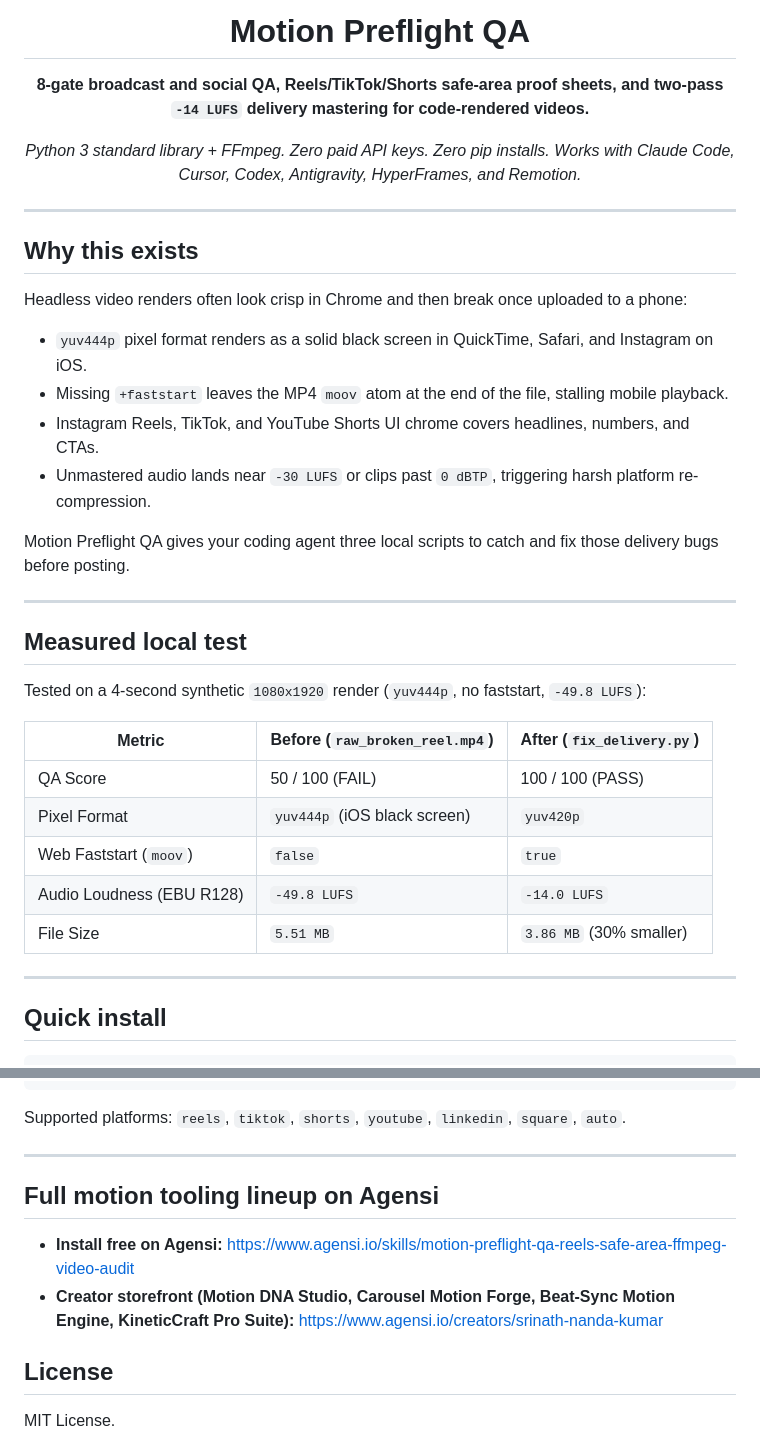
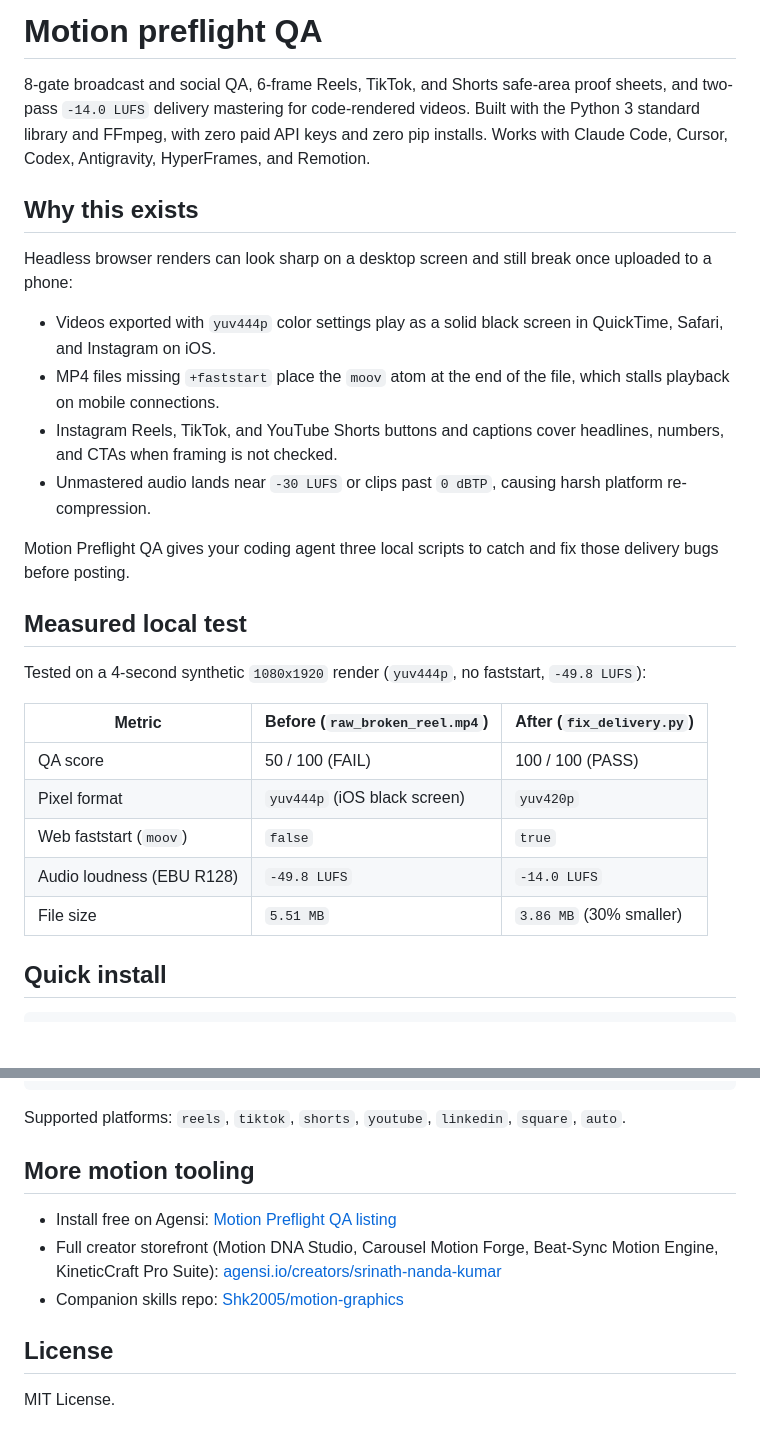
Before and after one commit to Shk2005/motion-preflight-qa, a Markdown page: README.md, 2 parts joined by grey strips. GitHub-like rendering; blank space fills up the shorter version.

Commit message:
Update v2.0 studio cover and refine README

```diff
--- a/README.md
+++ b/README.md
@@ -3,24 +4,18 @@
 
-  # Motion Preflight QA
+# Motion preflight QA
 
-  **8-gate broadcast and social QA, Reels/TikTok/Shorts safe-area proof sheets, and two-pass `-14 LUFS` delivery mastering for code-rendered videos.**
-
-  *Python 3 standard library + FFmpeg. Zero paid API keys. Zero pip installs. Works with Claude Code, Cursor, Codex, Antigravity, HyperFrames, and Remotion.*
-</div>
-
----
+8-gate broadcast and social QA, 6-frame Reels, TikTok, and Shorts safe-area proof sheets, and two-pass `-14.0 LUFS` delivery mastering for code-rendered videos. Built with the Python 3 standard library and FFmpeg, with zero paid API keys and zero pip installs. Works with Claude Code, Cursor, Codex, Antigravity, HyperFrames, and Remotion.
 
 ## Why this exists
 
-Headless video renders often look crisp in Chrome and then break once uploaded to a phone:
-- `yuv444p` pixel format renders as a solid black screen in QuickTime, Safari, and Instagram on iOS.
-- Missing `+faststart` leaves the MP4 `moov` atom at the end of the file, stalling mobile playback.
-- Instagram Reels, TikTok, and YouTube Shorts UI chrome covers headlines, numbers, and CTAs.
-- Unmastered audio lands near `-30 LUFS` or clips past `0 dBTP`, triggering harsh platform re-compression.
+Headless browser renders can look sharp on a desktop screen and still break once uploaded to a phone:
+
+- Videos exported with `yuv444p` color settings play as a solid black screen in QuickTime, Safari, and Instagram on iOS.
+- MP4 files missing `+faststart` place the `moov` atom at the end of the file, which stalls playback on mobile connections.
+- Instagram Reels, TikTok, and YouTube Shorts buttons and captions cover headlines, numbers, and CTAs when framing is not checked.
+- Unmastered audio lands near `-30 LUFS` or clips past `0 dBTP`, causing harsh platform re-compression.
 
 Motion Preflight QA gives your coding agent three local scripts to catch and fix those delivery bugs before posting.
-
----
 
 ## Measured local test
 
@@ -28,13 +23,11 @@ Tested on a 4-second synthetic `1080x1920` render (`yuv444p`, no faststart, `-49
 
 | Metric | Before (`raw_broken_reel.mp4`) | After (`fix_delivery.py`) |
 |---|---|---|
-| QA Score | 50 / 100 (FAIL) | 100 / 100 (PASS) |
-| Pixel Format | `yuv444p` (iOS black screen) | `yuv420p` |
-| Web Faststart (`moov`) | `false` | `true` |
-| Audio Loudness (EBU R128) | `-49.8 LUFS` | `-14.0 LUFS` |
-| File Size | `5.51 MB` | `3.86 MB` (30% smaller) |
-
----
+| QA score | 50 / 100 (FAIL) | 100 / 100 (PASS) |
+| Pixel format | `yuv444p` (iOS black screen) | `yuv420p` |
+| Web faststart (`moov`) | `false` | `true` |
+| Audio loudness (EBU R128) | `-49.8 LUFS` | `-14.0 LUFS` |
+| File size | `5.51 MB` | `3.86 MB` (30% smaller) |
 
 ## Quick install
 
@@ -59,12 +52,11 @@ python3 scripts/fix_delivery.py video.mp4 --out video_master.mp4 --crf 20
 
 Supported platforms: `reels`, `tiktok`, `shorts`, `youtube`, `linkedin`, `square`, `auto`.
 
----
+## More motion tooling
 
-## Full motion tooling lineup on Agensi
-
-- **Install free on Agensi:** https://www.agensi.io/skills/motion-preflight-qa-reels-safe-area-ffmpeg-video-audit
-- **Creator storefront (Motion DNA Studio, Carousel Motion Forge, Beat-Sync Motion Engine, KineticCraft Pro Suite):** https://www.agensi.io/creators/srinath-nanda-kumar
+- Install free on Agensi: [Motion Preflight QA listing](https://www.agensi.io/skills/motion-preflight-qa-reels-safe-area-ffmpeg-video-audit)
+- Full creator storefront (Motion DNA Studio, Carousel Motion Forge, Beat-Sync Motion Engine, KineticCraft Pro Suite): [agensi.io/creators/srinath-nanda-kumar](https://www.agensi.io/creators/srinath-nanda-kumar)
+- Companion skills repo: [Shk2005/motion-graphics](https://github.com/Shk2005/motion-graphics)
 
 ## License
 
```
Also changed, not shown: other parts of README.md (+3 -2 lines), assets/cover.png.
